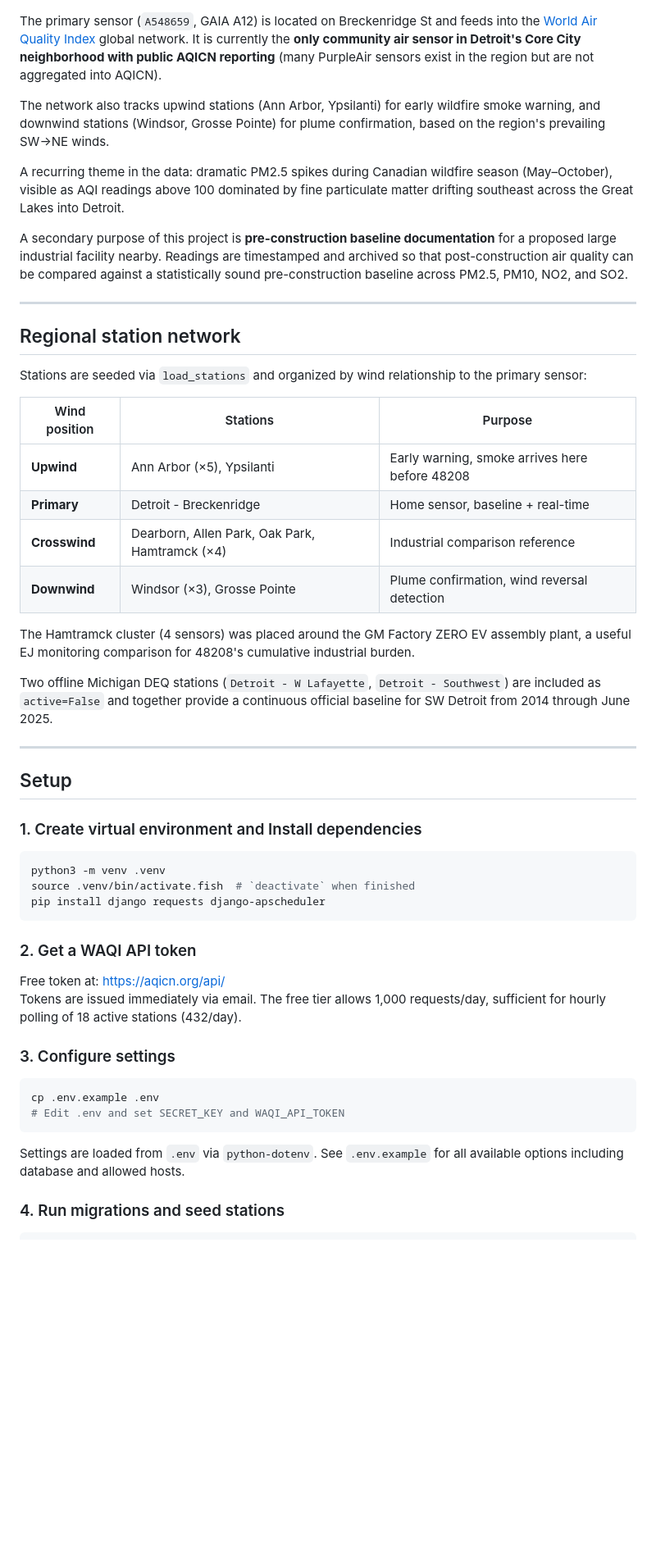
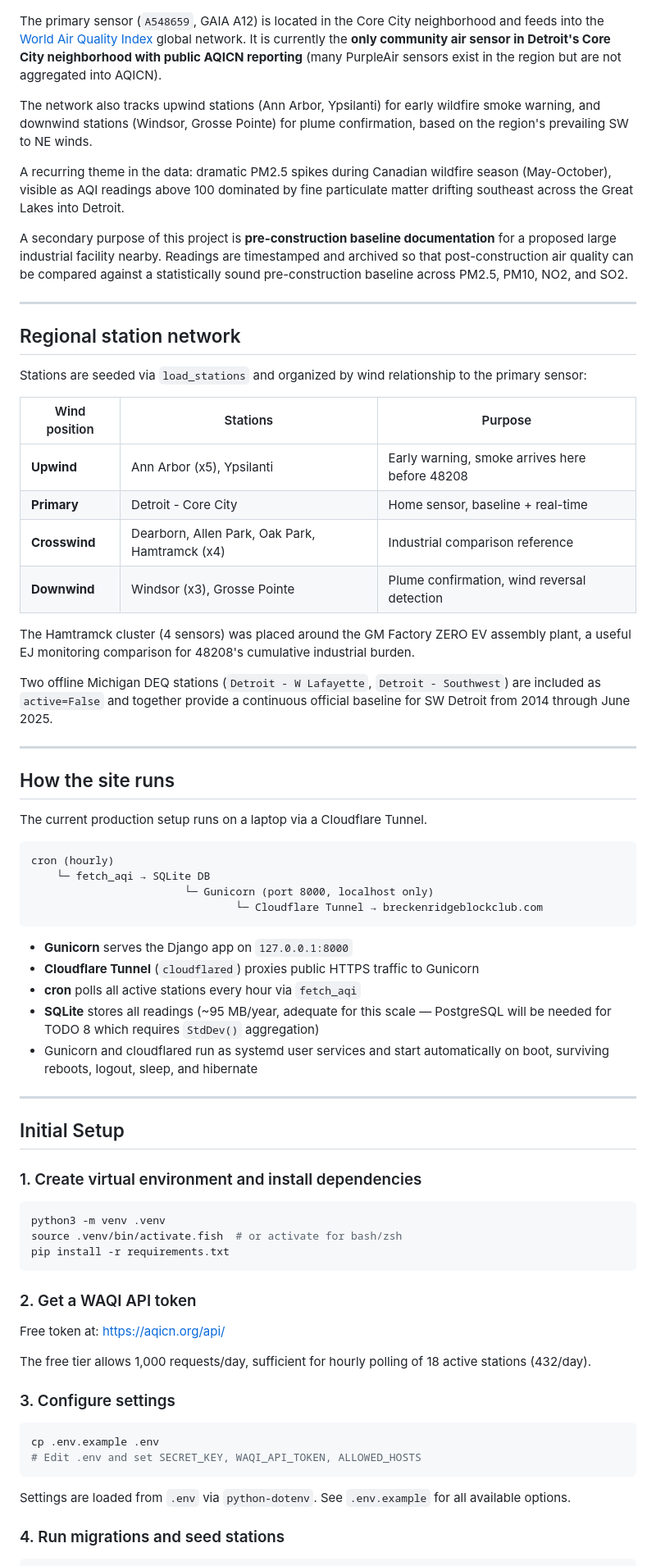
Before and after one commit to rhowell7/48208-air, a Markdown page: README.md, the part around one of its changes. Shown at 82% size. Drawn GitHub-style; blank space fills up the shorter version.

````diff
--- a/README.md
+++ b/README.md
@@ -6,74 +6,76 @@ A Django app that collects and visualizes air quality data around Southeast Mich
 
 ![Dashboard Sample](docs/dashboard_sample.png)
 
-The primary sensor (`A548659`, GAIA A12) is located on Breckenridge St and
-feeds into the [World Air Quality Index](https://aqicn.org) global network.
-It is currently the **only community air sensor in Detroit's Core City
-neighborhood with public AQICN reporting** (many PurpleAir sensors exist
-in the region but are not aggregated into AQICN).
+The primary sensor (`A548659`, GAIA A12) is located in the Core City neighborhood and feeds into the [World Air Quality Index](https://aqicn.org) global network. It is currently the **only community air sensor in Detroit's Core City neighborhood with public AQICN reporting** (many PurpleAir sensors exist in the region but are not aggregated into AQICN).
 
-The network also tracks upwind stations (Ann Arbor, Ypsilanti) for early
-wildfire smoke warning, and downwind stations (Windsor, Grosse Pointe) for
-plume confirmation, based on the region's prevailing SW→NE winds.
+The network also tracks upwind stations (Ann Arbor, Ypsilanti) for early wildfire smoke warning, and downwind stations (Windsor, Grosse Pointe) for plume confirmation, based on the region's prevailing SW to NE winds.
 
-A recurring theme in the data: dramatic PM2.5 spikes during Canadian wildfire
-season (May–October), visible as AQI readings above 100 dominated by fine
-particulate matter drifting southeast across the Great Lakes into Detroit.
+A recurring theme in the data: dramatic PM2.5 spikes during Canadian wildfire season (May-October), visible as AQI readings above 100 dominated by fine particulate matter drifting southeast across the Great Lakes into Detroit.
 
-A secondary purpose of this project is **pre-construction baseline documentation**
-for a proposed large industrial facility nearby. Readings are timestamped and
-archived so that post-construction air quality can be compared against a
-statistically sound pre-construction baseline across PM2.5, PM10, NO2, and SO2.
+A secondary purpose of this project is **pre-construction baseline documentation** for a proposed large industrial facility nearby. Readings are timestamped and archived so that post-construction air quality can be compared against a statistically sound pre-construction baseline across PM2.5, PM10, NO2, and SO2.
 
 ---
 
 ## Regional station network
 
-Stations are seeded via `load_stations` and organized by wind relationship to
-the primary sensor:
+Stations are seeded via `load_stations` and organized by wind relationship to the primary sensor:
 
 | Wind position | Stations | Purpose |
 |---|---|---|
-| **Upwind** | Ann Arbor (×5), Ypsilanti | Early warning, smoke arrives here before 48208 |
-| **Primary** | Detroit - Breckenridge | Home sensor, baseline + real-time |
-| **Crosswind** | Dearborn, Allen Park, Oak Park, Hamtramck (×4) | Industrial comparison reference |
-| **Downwind** | Windsor (×3), Grosse Pointe | Plume confirmation, wind reversal detection |
+| **Upwind** | Ann Arbor (x5), Ypsilanti | Early warning, smoke arrives here before 48208 |
+| **Primary** | Detroit - Core City | Home sensor, baseline + real-time |
+| **Crosswind** | Dearborn, Allen Park, Oak Park, Hamtramck (x4) | Industrial comparison reference |
+| **Downwind** | Windsor (x3), Grosse Pointe | Plume confirmation, wind reversal detection |
 
-The Hamtramck cluster (4 sensors) was placed around the GM Factory ZERO EV
-assembly plant, a useful EJ monitoring comparison for 48208's cumulative
-industrial burden.
+The Hamtramck cluster (4 sensors) was placed around the GM Factory ZERO EV assembly plant, a useful EJ monitoring comparison for 48208's cumulative industrial burden.
 
-Two offline Michigan DEQ stations (`Detroit - W Lafayette`, `Detroit - Southwest`)
-are included as `active=False` and together provide a continuous official
-baseline for SW Detroit from 2014 through June 2025.
+Two offline Michigan DEQ stations (`Detroit - W Lafayette`, `Detroit - Southwest`) are included as `active=False` and together provide a continuous official baseline for SW Detroit from 2014 through June 2025.
 
 ---
 
-## Setup
+## How the site runs
 
-### 1. Create virtual environment and Install dependencies
+The current production setup runs on a laptop via a Cloudflare Tunnel.
+
+```
+cron (hourly)
+    └─ fetch_aqi → SQLite DB
+                        └─ Gunicorn (port 8000, localhost only)
+                                └─ Cloudflare Tunnel → breckenridgeblockclub.com
+```
+
+- **Gunicorn** serves the Django app on `127.0.0.1:8000`
+- **Cloudflare Tunnel** (`cloudflared`) proxies public HTTPS traffic to Gunicorn
+- **cron** polls all active stations every hour via `fetch_aqi`
+- **SQLite** stores all readings (~95 MB/year, adequate for this scale — PostgreSQL will be needed for TODO 8 which requires `StdDev()` aggregation)
+- Gunicorn and cloudflared run as systemd user services and start automatically on boot, surviving reboots, logout, sleep, and hibernate
+
+---
+
+## Initial Setup
+
+### 1. Create virtual environment and install dependencies
 
 ```bash
 python3 -m venv .venv
-source .venv/bin/activate.fish  # `deactivate` when finished
-pip install django requests django-apscheduler
+source .venv/bin/activate.fish  # or activate for bash/zsh
+pip install -r requirements.txt
 ```
 
 ### 2. Get a WAQI API token
 
 Free token at: https://aqicn.org/api/
-Tokens are issued immediately via email. The free tier allows 1,000
-requests/day, sufficient for hourly polling of 18 active stations (432/day).
+
+The free tier allows 1,000 requests/day, sufficient for hourly polling of 18 active stations (432/day).
 
 ### 3. Configure settings
 
 ```bash
 cp .env.example .env
-# Edit .env and set SECRET_KEY and WAQI_API_TOKEN
+# Edit .env and set SECRET_KEY, WAQI_API_TOKEN, ALLOWED_HOSTS
 ```
 
-Settings are loaded from `.env` via `python-dotenv`. See `.env.example`
-for all available options including database and allowed hosts.
+Settings are loaded from `.env` via `python-dotenv`. See `.env.example` for all available options.
 
 ### 4. Run migrations and seed stations
 
````
Also changed, not shown: other parts of README.md (+124 -55 lines), docs/air_quality_levels.png (added), 9 other files.
